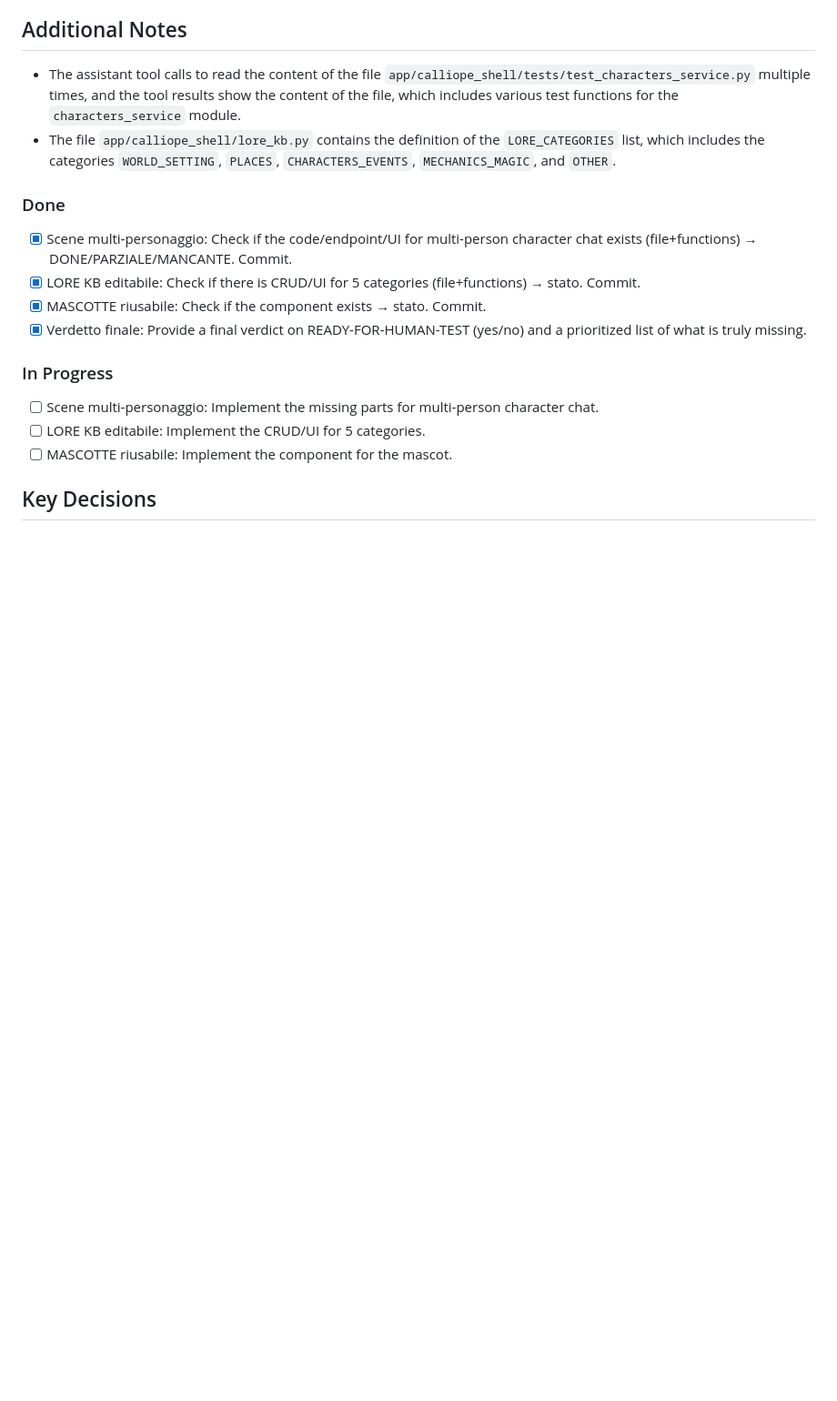
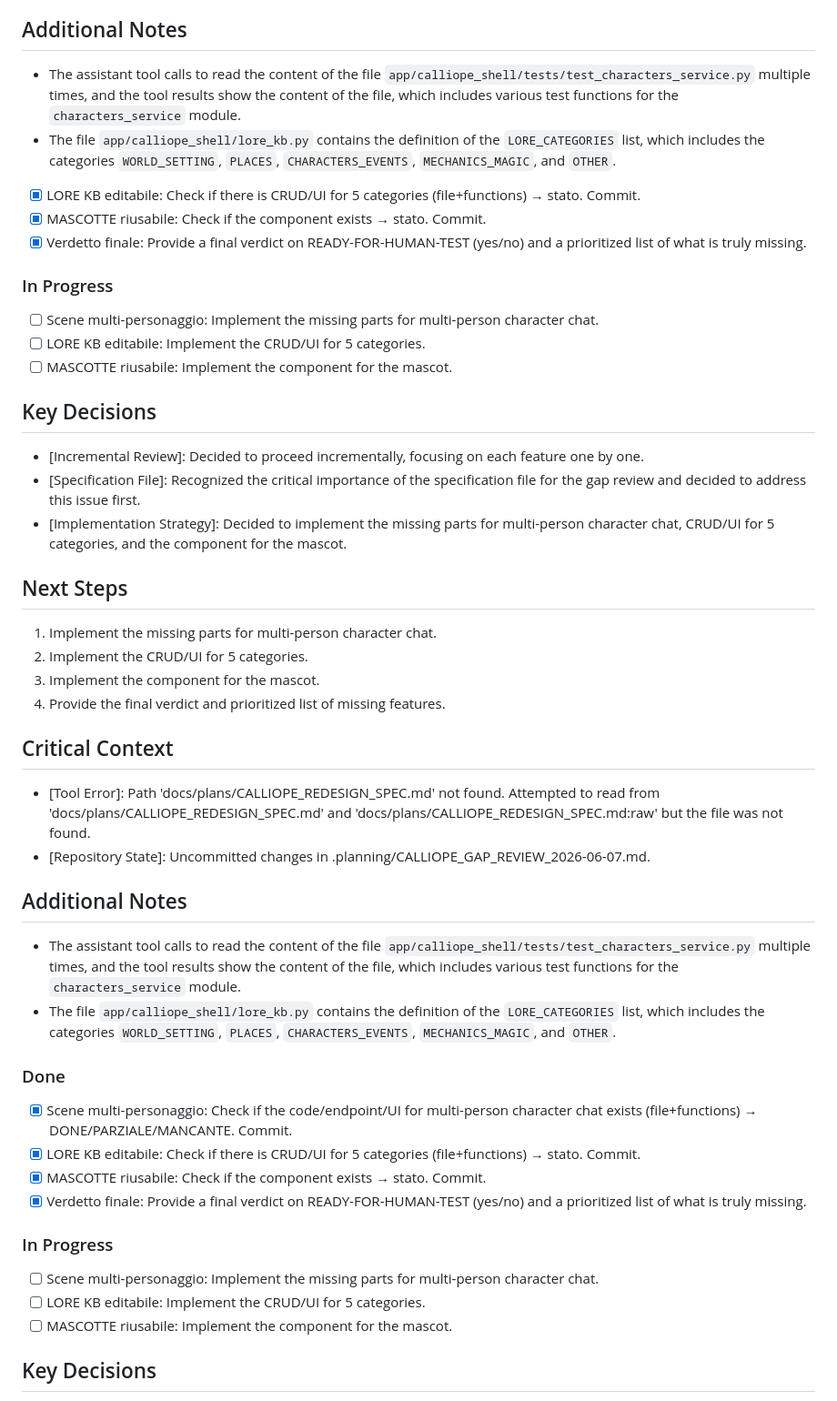
Before and after one commit to OracleCLM/Quill-of-Calliope, a Markdown page: .planning/CALLIOPE_GAP_REVIEW_2026-06-07.md, the part around the change. Shown at 91% size. Drawn GitHub-style; blank space fills up the shorter version.

Commit message:
Update CALLIOPE_GAP_REVIEW_2026-06-07.md with progress and next steps

```diff
--- a/.planning/CALLIOPE_GAP_REVIEW_2026-06-07.md
+++ b/.planning/CALLIOPE_GAP_REVIEW_2026-06-07.md
@@ -163,6 +163,33 @@ These features are critical for the functionality and usability of the feature.
 ## Additional Notes
 * The assistant tool calls to read the content of the file `app/calliope_shell/tests/test_characters_service.py` multiple times, and the tool results show the content of the file, which includes various test functions for the `characters_service` module.
 * The file `app/calliope_shell/lore_kb.py` contains the definition of the `LORE_CATEGORIES` list, which includes the categories `WORLD_SETTING`, `PLACES`, `CHARACTERS_EVENTS`, `MECHANICS_MAGIC`, and `OTHER`.
+* [x] LORE KB editabile: Check if there is CRUD/UI for 5 categories (file+functions) → stato. Commit.
+* [x] MASCOTTE riusabile: Check if the component exists → stato. Commit.
+* [x] Verdetto finale: Provide a final verdict on READY-FOR-HUMAN-TEST (yes/no) and a prioritized list of what is truly missing.
+
+### In Progress
+* [ ] Scene multi-personaggio: Implement the missing parts for multi-person character chat.
+* [ ] LORE KB editabile: Implement the CRUD/UI for 5 categories.
+* [ ] MASCOTTE riusabile: Implement the component for the mascot.
+
+## Key Decisions
+* [Incremental Review]: Decided to proceed incrementally, focusing on each feature one by one.
+* [Specification File]: Recognized the critical importance of the specification file for the gap review and decided to address this issue first.
+* [Implementation Strategy]: Decided to implement the missing parts for multi-person character chat, CRUD/UI for 5 categories, and the component for the mascot.
+
+## Next Steps
+1. Implement the missing parts for multi-person character chat.
+2. Implement the CRUD/UI for 5 categories.
+3. Implement the component for the mascot.
+4. Provide the final verdict and prioritized list of missing features.
+
+## Critical Context
+* [Tool Error]: Path 'docs/plans/CALLIOPE_REDESIGN_SPEC.md' not found. Attempted to read from 'docs/plans/CALLIOPE_REDESIGN_SPEC.md' and 'docs/plans/CALLIOPE_REDESIGN_SPEC.md:raw' but the file was not found.
+* [Repository State]: Uncommitted changes in .planning/CALLIOPE_GAP_REVIEW_2026-06-07.md.
+
+## Additional Notes
+* The assistant tool calls to read the content of the file `app/calliope_shell/tests/test_characters_service.py` multiple times, and the tool results show the content of the file, which includes various test functions for the `characters_service` module.
+* The file `app/calliope_shell/lore_kb.py` contains the definition of the `LORE_CATEGORIES` list, which includes the categories `WORLD_SETTING`, `PLACES`, `CHARACTERS_EVENTS`, `MECHANICS_MAGIC`, and `OTHER`.
 ### Done
 * [x] Scene multi-personaggio: Check if the code/endpoint/UI for multi-person character chat exists (file+functions) → DONE/PARZIALE/MANCANTE. Commit.
 * [x] LORE KB editabile: Check if there is CRUD/UI for 5 categories (file+functions) → stato. Commit.
```
